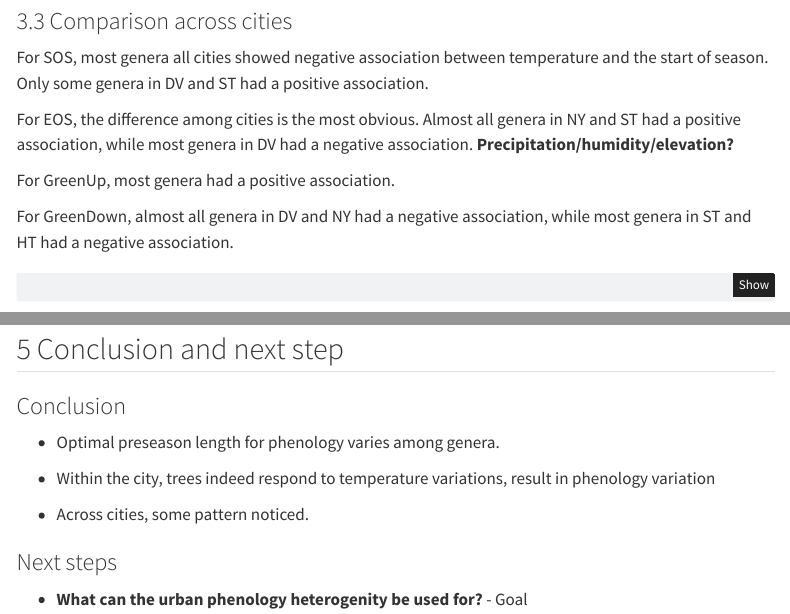
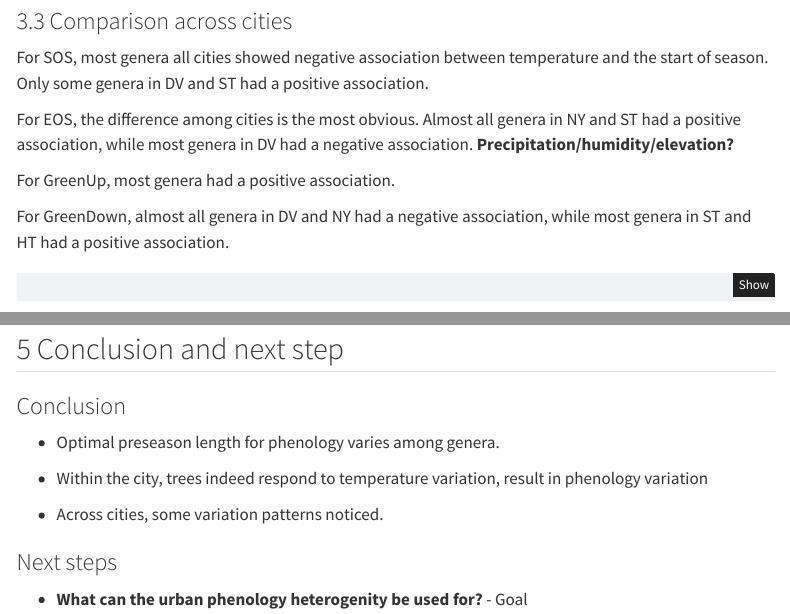
Before and after one commit to Jializ98/shared-pages, a Quarto document (urban_phenology_update.qmd): the page in a window 1100 px wide, from 8550 px down, and a second part further down, joined at a grey line. Rendered offline with R 4.5, knitr and Pandoc in place of Quarto, with nearby package versions; some code elsewhere in the file could not run offline; menus at the side of the page are left out; common packages that the code uses without loading them are loaded.

Commit message:
share for labmeeting

````diff
--- a/urban_phenology_update.qmd
+++ b/urban_phenology_update.qmd
@@ -1149,7 +1149,7 @@ For EOS, the difference among cities is the most obvious. Almost all genera in N
 
 For GreenUp, most genera had a positive association.
 
-For GreenDown, almost all genera in DV and NY had a negative association, while most genera in ST and HT had a negative association.
+For GreenDown, almost all genera in DV and NY had a negative association, while most genera in ST and HT had a positive association.
 
 ```{r}
 #| label: fig-city_comp
@@ -1862,9 +1862,9 @@ coef_summary_plot
 
 -   Optimal preseason length for phenology varies among genera.
 
--   Within the city, trees indeed respond to temperature variations, result in phenology variation
-
--   Across cities, some pattern noticed.
+-   Within the city, trees indeed respond to temperature variation, result in phenology variation
+
+-   Across cities, some variation patterns noticed.
 
 ### Next steps
 
````
Also changed, not shown: docs/search.json, 1 other file.
